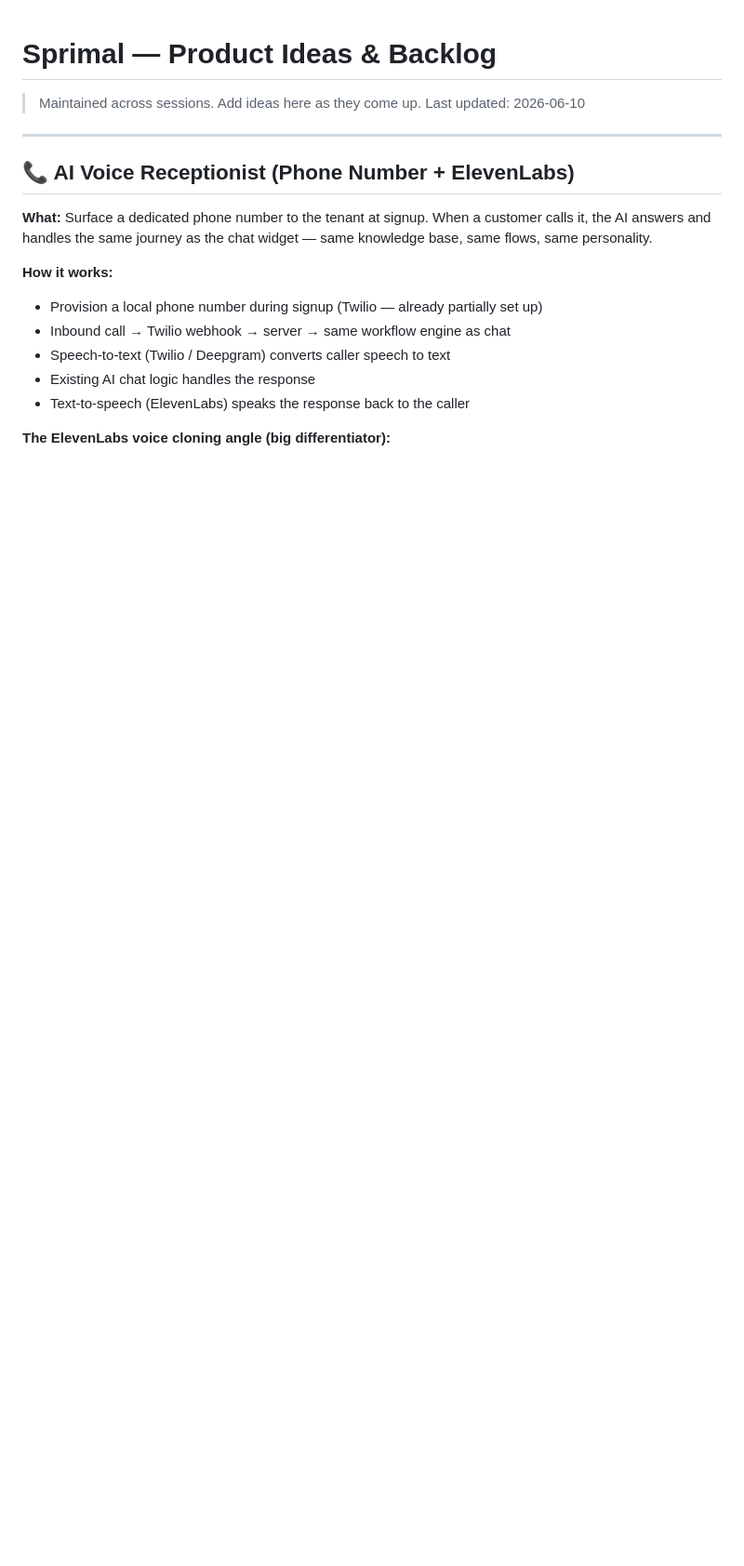
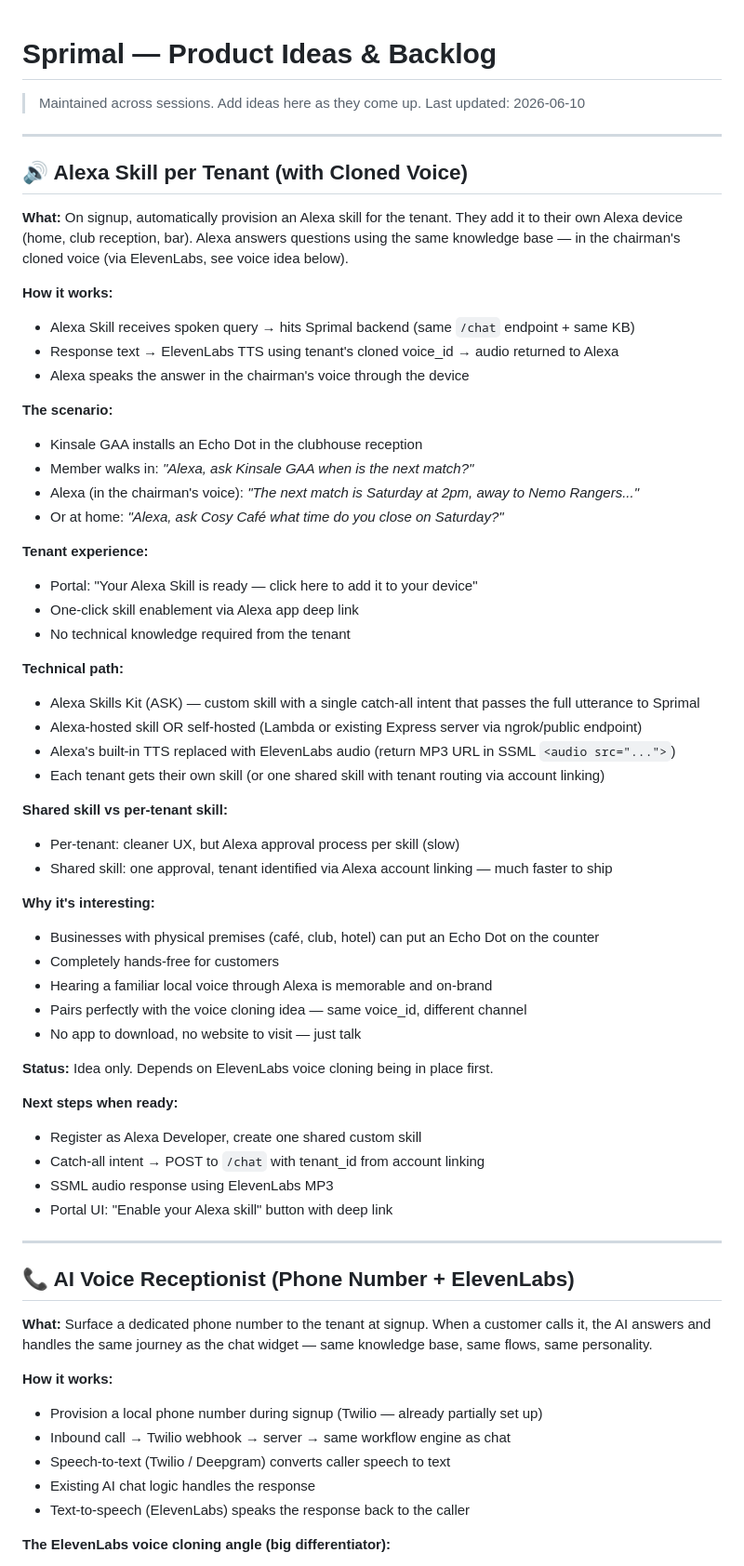
Before and after one commit to oriordann2-ctrl/ai-receptionist, a Markdown page: IDEAS.md, the part around the change. Shown at 93% size. Rendered like a GitHub page; blank space fills up the shorter version.

Commit message:
Ideas: add Alexa skill per tenant with cloned voice

```diff
--- a/IDEAS.md
+++ b/IDEAS.md
@@ -2,6 +2,53 @@
 
 > Maintained across sessions. Add ideas here as they come up.
 > Last updated: 2026-06-10
+
+---
+
+## 🔊 Alexa Skill per Tenant (with Cloned Voice)
+
+**What:** On signup, automatically provision an Alexa skill for the tenant. They add it to their own Alexa device (home, club reception, bar). Alexa answers questions using the same knowledge base — in the chairman's cloned voice (via ElevenLabs, see voice idea below).
+
+**How it works:**
+- Alexa Skill receives spoken query → hits Sprimal backend (same `/chat` endpoint + same KB)
+- Response text → ElevenLabs TTS using tenant's cloned voice_id → audio returned to Alexa
+- Alexa speaks the answer in the chairman's voice through the device
+
+**The scenario:**
+- Kinsale GAA installs an Echo Dot in the clubhouse reception
+- Member walks in: *"Alexa, ask Kinsale GAA when is the next match?"*
+- Alexa (in the chairman's voice): *"The next match is Saturday at 2pm, away to Nemo Rangers..."*
+- Or at home: *"Alexa, ask Cosy Café what time do you close on Saturday?"*
+
+**Tenant experience:**
+- Portal: "Your Alexa Skill is ready — click here to add it to your device"
+- One-click skill enablement via Alexa app deep link
+- No technical knowledge required from the tenant
+
+**Technical path:**
+- Alexa Skills Kit (ASK) — custom skill with a single catch-all intent that passes the full utterance to Sprimal
+- Alexa-hosted skill OR self-hosted (Lambda or existing Express server via ngrok/public endpoint)
+- Alexa's built-in TTS replaced with ElevenLabs audio (return MP3 URL in SSML `<audio src="...">`)
+- Each tenant gets their own skill (or one shared skill with tenant routing via account linking)
+
+**Shared skill vs per-tenant skill:**
+- Per-tenant: cleaner UX, but Alexa approval process per skill (slow)
+- Shared skill: one approval, tenant identified via Alexa account linking — much faster to ship
+
+**Why it's interesting:**
+- Businesses with physical premises (café, club, hotel) can put an Echo Dot on the counter
+- Completely hands-free for customers
+- Hearing a familiar local voice through Alexa is memorable and on-brand
+- Pairs perfectly with the voice cloning idea — same voice_id, different channel
+- No app to download, no website to visit — just talk
+
+**Status:** Idea only. Depends on ElevenLabs voice cloning being in place first.
+
+**Next steps when ready:**
+- Register as Alexa Developer, create one shared custom skill
+- Catch-all intent → POST to `/chat` with tenant_id from account linking
+- SSML audio response using ElevenLabs MP3
+- Portal UI: "Enable your Alexa skill" button with deep link
 
 ---
 
```
